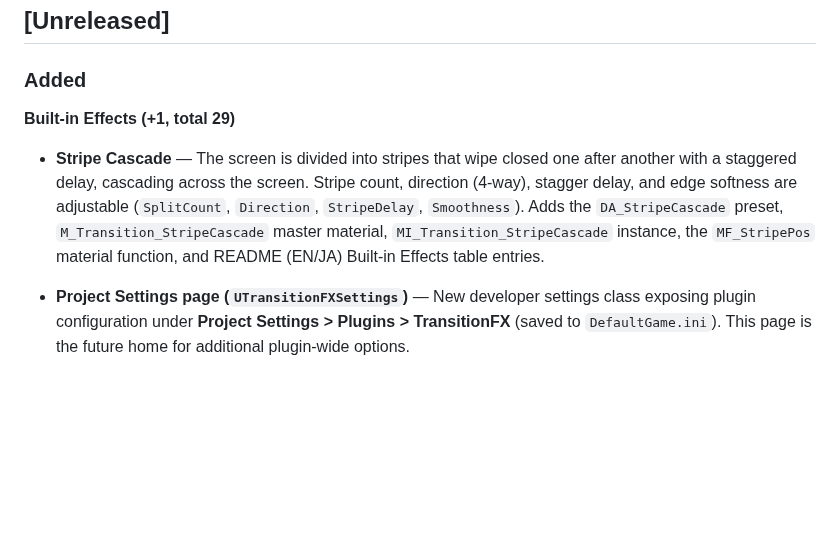
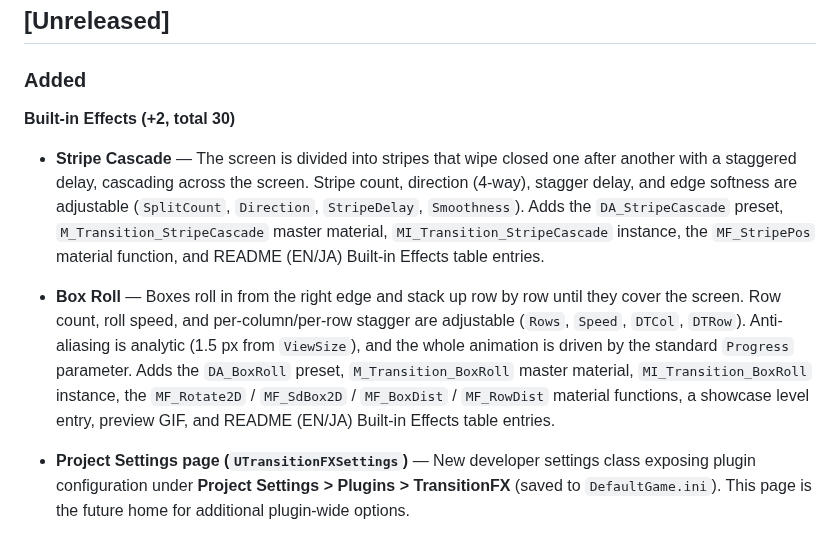
Before and after one commit to EmbarrassingMoment/TransitionFX_Dev, a Markdown page: CHANGELOG.md, the part around the change. Drawn GitHub-style; blank space fills up the shorter version.

```diff
--- a/CHANGELOG.md
+++ b/CHANGELOG.md
@@ -10,8 +10,9 @@ The format is based on [Keep a Changelog](https://keepachangelog.com/en/1.0.0/).
 
 ### Added
 
-**Built-in Effects (+1, total 29)**
+**Built-in Effects (+2, total 30)**
 - **Stripe Cascade** — The screen is divided into stripes that wipe closed one after another with a staggered delay, cascading across the screen. Stripe count, direction (4-way), stagger delay, and edge softness are adjustable (`SplitCount`, `Direction`, `StripeDelay`, `Smoothness`). Adds the `DA_StripeCascade` preset, `M_Transition_StripeCascade` master material, `MI_Transition_StripeCascade` instance, the `MF_StripePos` material function, and README (EN/JA) Built-in Effects table entries.
+- **Box Roll** — Boxes roll in from the right edge and stack up row by row until they cover the screen. Row count, roll speed, and per-column/per-row stagger are adjustable (`Rows`, `Speed`, `DTCol`, `DTRow`). Anti-aliasing is analytic (1.5 px from `ViewSize`), and the whole animation is driven by the standard `Progress` parameter. Adds the `DA_BoxRoll` preset, `M_Transition_BoxRoll` master material, `MI_Transition_BoxRoll` instance, the `MF_Rotate2D` / `MF_SdBox2D` / `MF_BoxDist` / `MF_RowDist` material functions, a showcase level entry, preview GIF, and README (EN/JA) Built-in Effects table entries.
 
 - **Project Settings page (`UTransitionFXSettings`)** — New developer settings class exposing plugin configuration under **Project Settings > Plugins > TransitionFX** (saved to `DefaultGame.ini`). This page is the future home for additional plugin-wide options.
 - **Configurable effect pool size** — The per-effect-class pool cap (previously hardcoded at 3) is now exposed as `MaxPoolSizePerEffectClass` in the settings page. Set to 0 to disable pooling entirely.
```
Also changed, not shown: README.ja.md (+2 -1 lines), README.md (+2 -1 lines), docs/images/effect_boxroll.gif (added).
